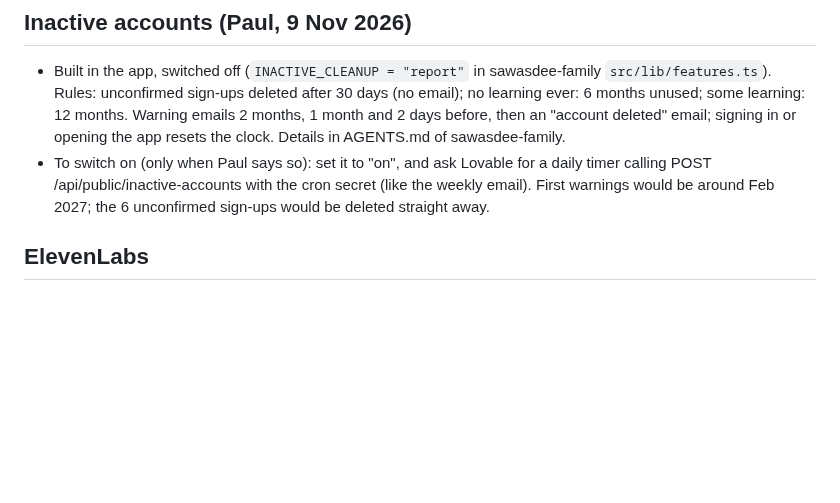
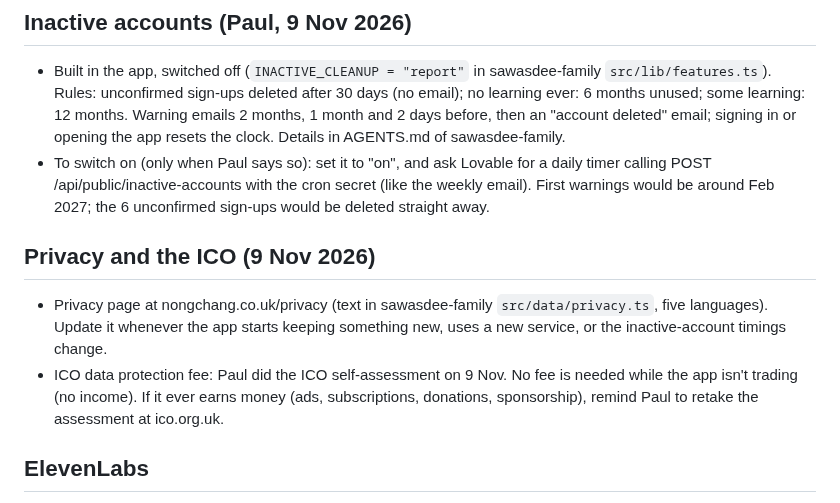
Before and after one commit to jeeveswooster2006/sawasdee-thai, a Markdown page: CLAUDE.md, the part around the change. GitHub-like rendering; blank space fills up the shorter version.

Commit message:
Notes: privacy page and ICO fee check
Co-Authored-By: Claude Opus 5.5 <noreply@anthropic.com>
Claude-Session: https://claude.ai/code/session_01R1deoXLHkVGGj41yC54ME7

```diff
--- a/CLAUDE.md
+++ b/CLAUDE.md
@@ -57,6 +57,10 @@ Not started. Only pick these up when Paul asks.
 ## Inactive accounts (Paul, 9 Nov 2026)
 - Built in the app, switched off (`INACTIVE_CLEANUP = "report"` in sawasdee-family `src/lib/features.ts`). Rules: unconfirmed sign-ups deleted after 30 days (no email); no learning ever: 6 months unused; some learning: 12 months. Warning emails 2 months, 1 month and 2 days before, then an "account deleted" email; signing in or opening the app resets the clock. Details in AGENTS.md of sawasdee-family.
 - To switch on (only when Paul says so): set it to "on", and ask Lovable for a daily timer calling POST /api/public/inactive-accounts with the cron secret (like the weekly email). First warnings would be around Feb 2027; the 6 unconfirmed sign-ups would be deleted straight away.
+
+## Privacy and the ICO (9 Nov 2026)
+- Privacy page at nongchang.co.uk/privacy (text in sawasdee-family `src/data/privacy.ts`, five languages). Update it whenever the app starts keeping something new, uses a new service, or the inactive-account timings change.
+- ICO data protection fee: Paul did the ICO self-assessment on 9 Nov. No fee is needed while the app isn't trading (no income). If it ever earns money (ads, subscriptions, donations, sponsorship), remind Paul to retake the assessment at ico.org.uk.
 
 ## ElevenLabs
 - Paul upgraded to the **Creator** plan (5 Nov 2026): about 121,000 credits a month. Voices: Thai `brM9iIbwDREZaWL8luun` (Anna), Spanish `GB7fZx4ubHWxbBE05abF` (Marina), French `ICk609TItINMseDpChFt` (Léa). A word costs about 5 credits and a sentence about 10–20.
```
